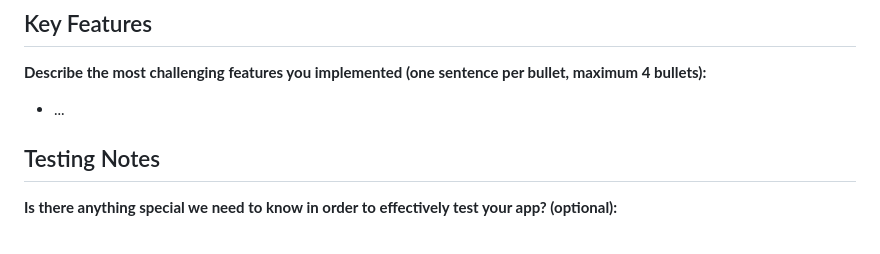
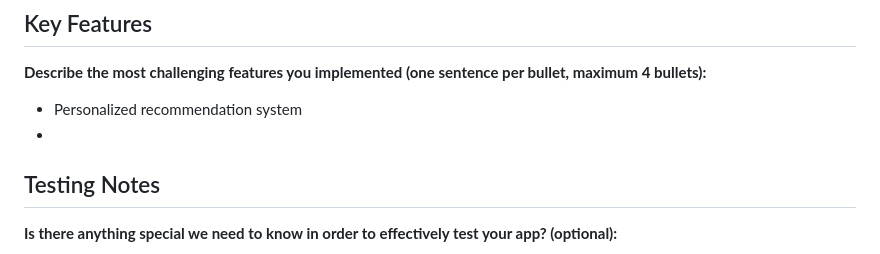
Before and after one commit to csci5117s24/project-1-404notfound, a Markdown page: README.md, the part around one of its changes. Drawn GitHub-style.

```diff
--- a/README.md
+++ b/README.md
@@ -21,7 +21,8 @@ CSCI 5117, Spring 2024, [assignment description](https://canvas.umn.edu/courses/
 **Describe the most challenging features you implemented
 (one sentence per bullet, maximum 4 bullets):**
 
-* ...
+* Personalized recommendation system
+*
 
 ## Testing Notes
 
```
Also changed, not shown: other parts of README.md (+1 -1 lines).
